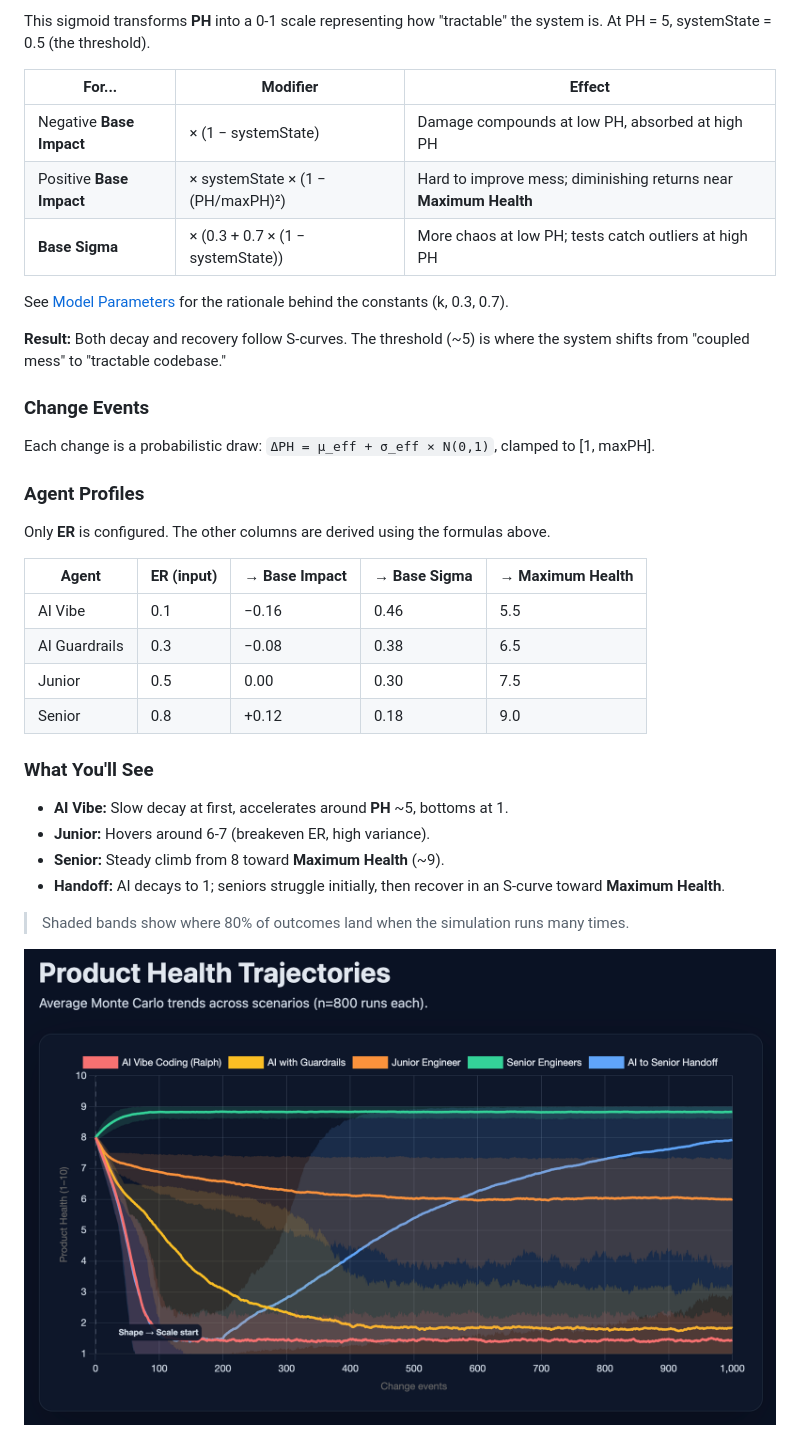
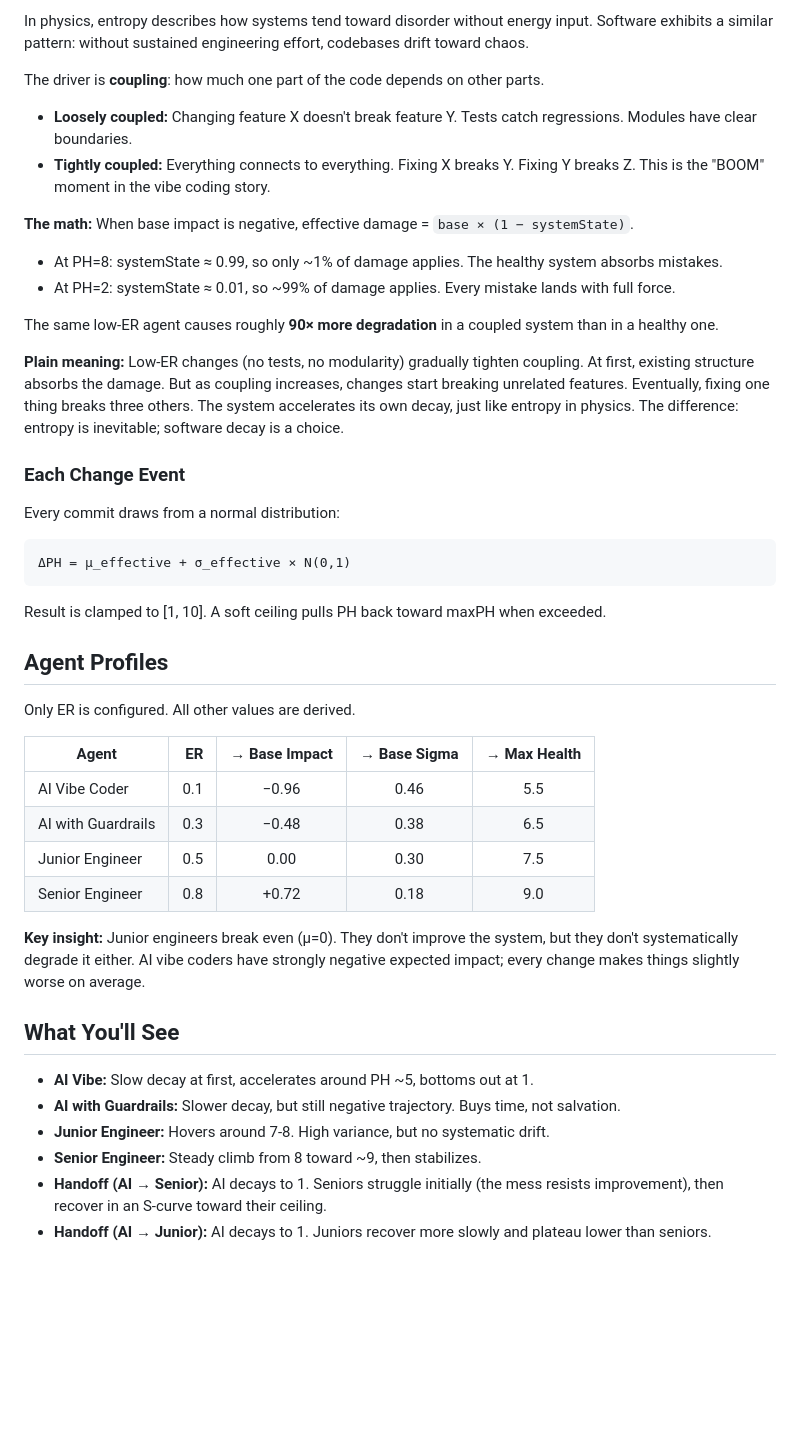
Before and after one commit to dawid-dahl-umain/product-health-dynamics, a Markdown page: README.md, the part around the change printed below. Rendered like a GitHub page; pictures changed too: assets/Screenshot 2025-12-22 at 01.10.30.png (deleted); blank space fills up the shorter version.

Commit message:
core: enhance the simulation model and its core concepts; update agent profiles and scenarios for clarity; refactor simulation logic and tests for improved accuracy

````diff
--- a/README.md
+++ b/README.md
@@ -68,38 +96,49 @@ $$\text{systemState} = \frac{1}{1 + e^{-k(PH - 5)}}$$
 
-This sigmoid transforms **PH** into a 0-1 scale representing how "tractable" the system is. At PH = 5, systemState = 0.5 (the threshold).
+In physics, entropy describes how systems tend toward disorder without energy input. Software exhibits a similar pattern: without sustained engineering effort, codebases drift toward chaos.
 
-| For...                   | Modifier                          | Effect                                                            |
-| ------------------------ | --------------------------------- | ----------------------------------------------------------------- |
-| Negative **Base Impact** | × (1 − systemState)               | Damage compounds at low PH, absorbed at high PH                   |
-| Positive **Base Impact** | × systemState × (1 − (PH/maxPH)²) | Hard to improve mess; diminishing returns near **Maximum Health** |
-| **Base Sigma**           | × (0.3 + 0.7 × (1 − systemState)) | More chaos at low PH; tests catch outliers at high PH             |
+The driver is **coupling**: how much one part of the code depends on other parts.
 
-See [Model Parameters](#model-parameters) for the rationale behind the constants (k, 0.3, 0.7).
+- **Loosely coupled:** Changing feature X doesn't break feature Y. Tests catch regressions. Modules have clear boundaries.
+- **Tightly coupled:** Everything connects to everything. Fixing X breaks Y. Fixing Y breaks Z. This is the "BOOM" moment in the vibe coding story.
 
-**Result:** Both decay and recovery follow S-curves. The threshold (~5) is where the system shifts from "coupled mess" to "tractable codebase."
+**The math:** When base impact is negative, effective damage = `base × (1 − systemState)`.
 
-### Change Events
+- At PH=8: systemState ≈ 0.99, so only ~1% of damage applies. The healthy system absorbs mistakes.
+- At PH=2: systemState ≈ 0.01, so ~99% of damage applies. Every mistake lands with full force.
 
-Each change is a probabilistic draw: `ΔPH = μ_eff + σ_eff × N(0,1)`, clamped to [1, maxPH].
+The same low-ER agent causes roughly **90× more degradation** in a coupled system than in a healthy one.
 
-### Agent Profiles
+**Plain meaning:** Low-ER changes (no tests, no modularity) gradually tighten coupling. At first, existing structure absorbs the damage. But as coupling increases, changes start breaking unrelated features. Eventually, fixing one thing breaks three others. The system accelerates its own decay, just like entropy in physics. The difference: entropy is inevitable; software decay is a choice.
 
-Only **ER** is configured. The other columns are derived using the formulas above.
+### Each Change Event
 
-| Agent         | ER (input) | → Base Impact | → Base Sigma | → Maximum Health |
-| ------------- | ---------- | ------------- | ------------ | ---------------- |
-| AI Vibe       | 0.1        | −0.16         | 0.46         | 5.5              |
-| AI Guardrails | 0.3        | −0.08         | 0.38         | 6.5              |
-| Junior        | 0.5        | 0.00          | 0.30         | 7.5              |
-| Senior        | 0.8        | +0.12         | 0.18         | 9.0              |
+Every commit draws from a normal distribution:
 
-### What You'll See
+```
+ΔPH = μ_effective + σ_effective × N(0,1)
+```
 
-- **AI Vibe:** Slow decay at first, accelerates around **PH** ~5, bottoms at 1.
-- **Junior:** Hovers around 6-7 (breakeven ER, high variance).
-- **Senior:** Steady climb from 8 toward **Maximum Health** (~9).
-- **Handoff:** AI decays to 1; seniors struggle initially, then recover in an S-curve toward **Maximum Health**.
+Result is clamped to [1, 10]. A soft ceiling pulls PH back toward maxPH when exceeded.
 
-> Shaded bands show where 80% of outcomes land when the simulation runs many times.
+## Agent Profiles
 
-![Product Health Trajectories](./assets/Screenshot%202025-12-22%20at%2001.10.30.png)
+Only ER is configured. All other values are derived.
+
+| Agent              |  ER | → Base Impact | → Base Sigma | → Max Health |
+| ------------------ | --: | :-----------: | :----------: | :----------: |
+| AI Vibe Coder      | 0.1 |     −0.96     |     0.46     |     5.5      |
+| AI with Guardrails | 0.3 |     −0.48     |     0.38     |     6.5      |
+| Junior Engineer    | 0.5 |     0.00      |     0.30     |     7.5      |
+| Senior Engineer    | 0.8 |     +0.72     |     0.18     |     9.0      |
+
+**Key insight:** Junior engineers break even (μ=0). They don't improve the system, but they don't systematically degrade it either. AI vibe coders have strongly negative expected impact; every change makes things slightly worse on average.
+
+## What You'll See
+
+- **AI Vibe:** Slow decay at first, accelerates around PH ~5, bottoms out at 1.
+- **AI with Guardrails:** Slower decay, but still negative trajectory. Buys time, not salvation.
+- **Junior Engineer:** Hovers around 7-8. High variance, but no systematic drift.
+- **Senior Engineer:** Steady climb from 8 toward ~9, then stabilizes.
+- **Handoff (AI → Senior):** AI decays to 1. Seniors struggle initially (the mess resists improvement), then recover in an S-curve toward their ceiling.
+- **Handoff (AI → Junior):** AI decays to 1. Juniors recover more slowly and plateau lower than seniors.
+
````
Also changed, not shown: other parts of README.md (+165 -62 lines), assets/Screenshot 2025-12-22 at 15.16.22.png (added), 15 other files.
